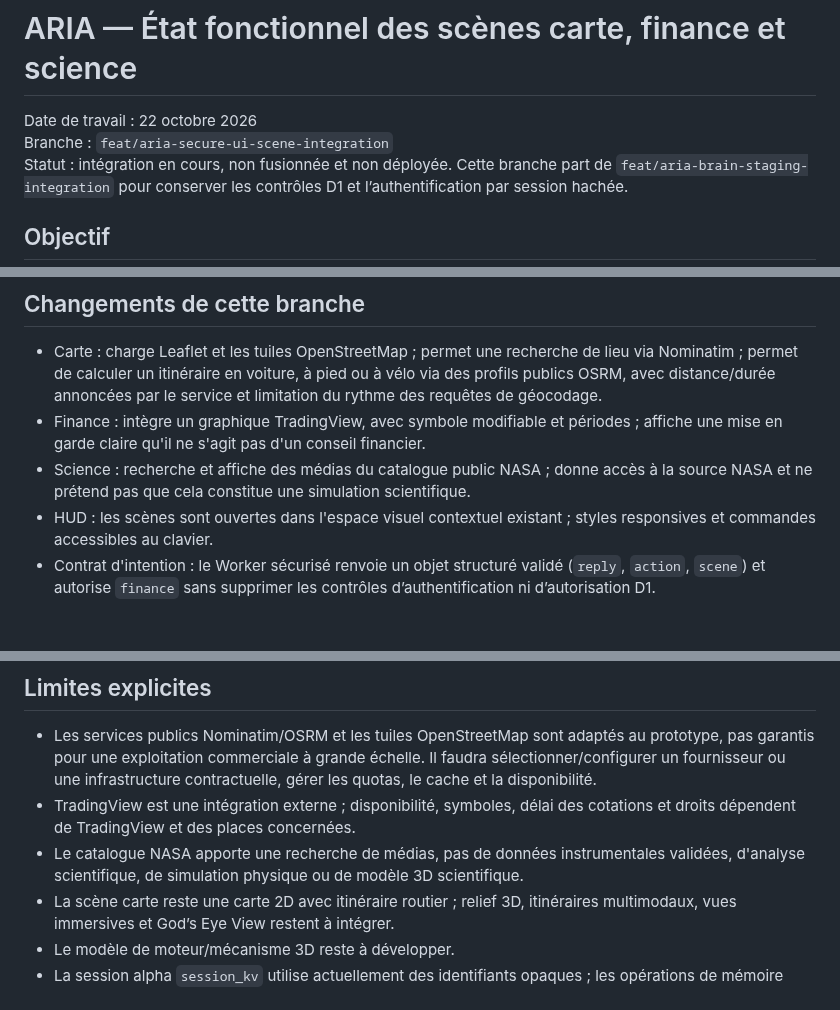
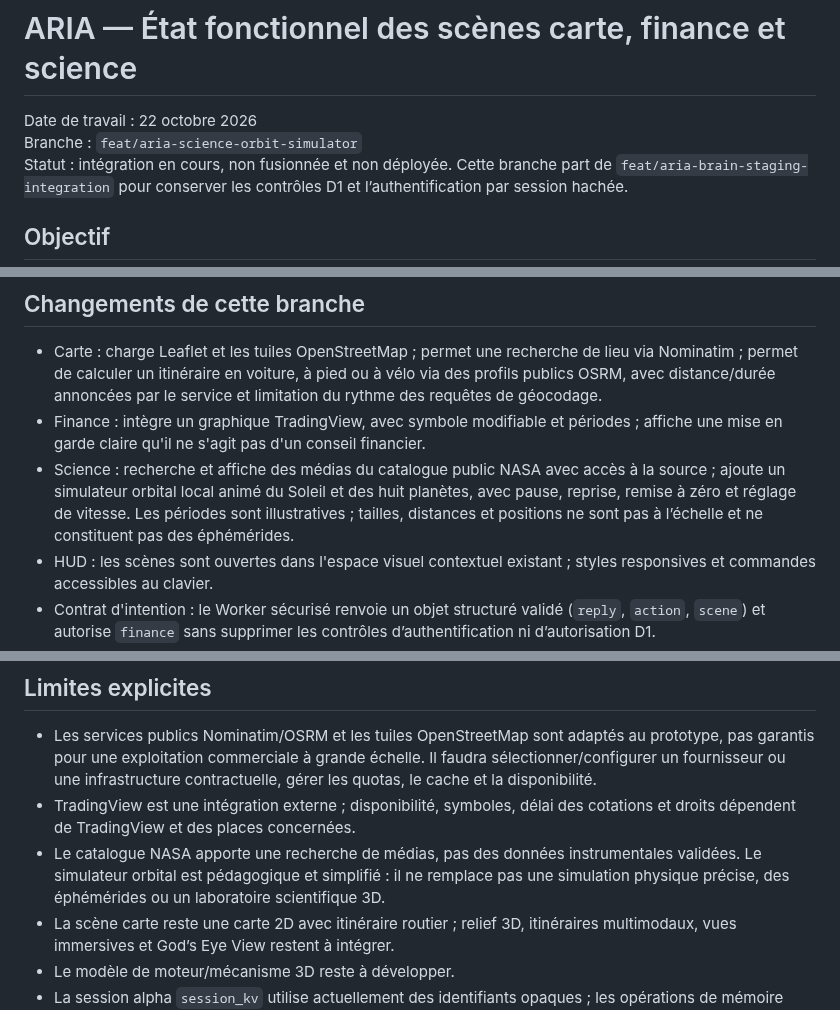
Before and after one commit to Neros31415/-aria-web, a Markdown page: docs/ETAT-FONCTIONNEL-MAP-FINANCE-SCIENCE.md, 3 parts joined by grey strips. Drawn GitHub-style; blank space fills up the shorter version.

Commit message:
docs: document the interactive local solar-system simulation and limits

```diff
--- a/docs/ETAT-FONCTIONNEL-MAP-FINANCE-SCIENCE.md
+++ b/docs/ETAT-FONCTIONNEL-MAP-FINANCE-SCIENCE.md
@@ -1,7 +1,7 @@
 # ARIA — État fonctionnel des scènes carte, finance et science
 
 Date de travail : 22 octobre 2026
-Branche : `feat/aria-secure-ui-scene-integration`
+Branche : `feat/aria-science-orbit-simulator`
 Statut : intégration en cours, non fusionnée et non déployée. Cette branche part de `feat/aria-brain-staging-integration` pour conserver les contrôles D1 et l’authentification par session hachée.
 
 ## Objectif
@@ -10,7 +10,7 @@ Relier les scènes contextuelles du HUD à des sources réelles plutôt que de p
 ## Changements de cette branche
 - Carte : charge Leaflet et les tuiles OpenStreetMap ; permet une recherche de lieu via Nominatim ; permet de calculer un itinéraire en voiture, à pied ou à vélo via des profils publics OSRM, avec distance/durée annoncées par le service et limitation du rythme des requêtes de géocodage.
 - Finance : intègre un graphique TradingView, avec symbole modifiable et périodes ; affiche une mise en garde claire qu'il ne s'agit pas d'un conseil financier.
-- Science : recherche et affiche des médias du catalogue public NASA ; donne accès à la source NASA et ne prétend pas que cela constitue une simulation scientifique.
+- Science : recherche et affiche des médias du catalogue public NASA avec accès à la source ; ajoute un simulateur orbital local animé du Soleil et des huit planètes, avec pause, reprise, remise à zéro et réglage de vitesse. Les périodes sont illustratives ; tailles, distances et positions ne sont pas à l’échelle et ne constituent pas des éphémérides.
 - HUD : les scènes sont ouvertes dans l'espace visuel contextuel existant ; styles responsives et commandes accessibles au clavier.
 - Contrat d'intention : le Worker sécurisé renvoie un objet structuré validé (`reply`, `action`, `scene`) et autorise `finance` sans supprimer les contrôles d’authentification ni d’autorisation D1.
 - Mémoire : le Worker respecte le consentement explicite envoyé par l’interface ; quand la mémoire est désactivée, le chat n’effectue ni lecture ni écriture de souvenirs.
@@ -20,7 +20,7 @@ Relier les scènes contextuelles du HUD à des sources réelles plutôt que de p
 ## Limites explicites
 - Les services publics Nominatim/OSRM et les tuiles OpenStreetMap sont adaptés au prototype, pas garantis pour une exploitation commerciale à grande échelle. Il faudra sélectionner/configurer un fournisseur ou une infrastructure contractuelle, gérer les quotas, le cache et la disponibilité.
 - TradingView est une intégration externe ; disponibilité, symboles, délai des cotations et droits dépendent de TradingView et des places concernées.
-- Le catalogue NASA apporte une recherche de médias, pas de données instrumentales validées, d'analyse scientifique, de simulation physique ou de modèle 3D scientifique.
+- Le catalogue NASA apporte une recherche de médias, pas des données instrumentales validées. Le simulateur orbital est pédagogique et simplifié : il ne remplace pas une simulation physique précise, des éphémérides ou un laboratoire scientifique 3D.
 - La scène carte reste une carte 2D avec itinéraire routier ; relief 3D, itinéraires multimodaux, vues immersives et God’s Eye View restent à intégrer.
 - Le modèle de moteur/mécanisme 3D reste à développer.
 - La session alpha `session_kv` utilise actuellement des identifiants opaques ; les opérations de mémoire soumises à l’autorisation D1 restent bloquées tant qu’une migration vérifiée vers une identité de compte canonique n’est pas réalisée. Ne pas contourner ce contrôle.
```
